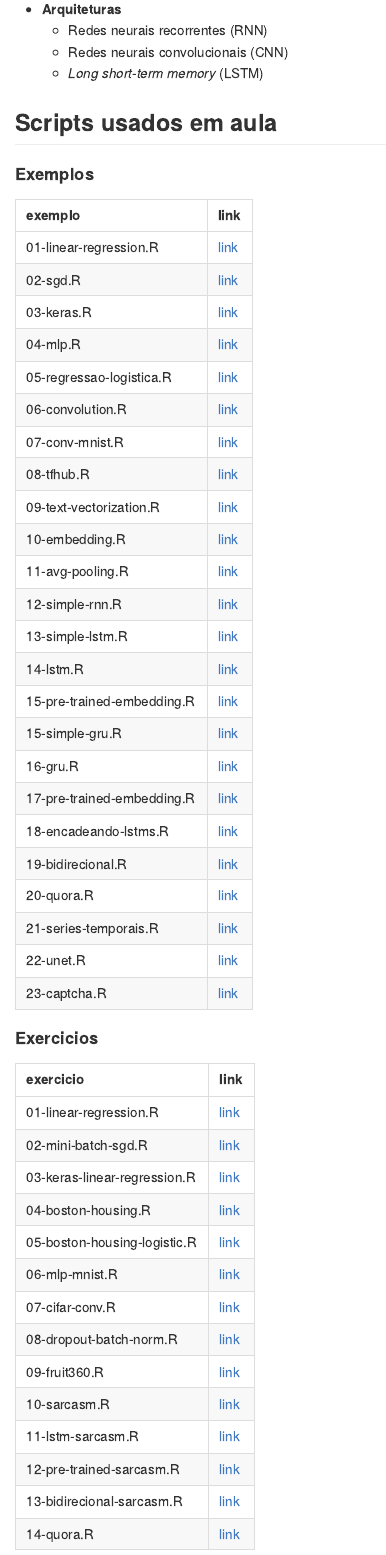
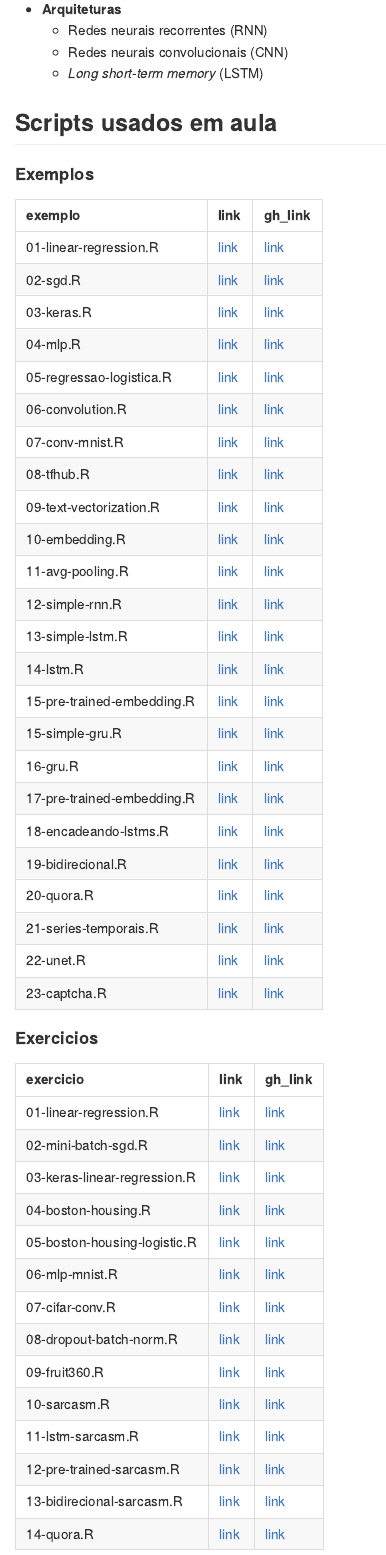
Before and after one commit to curso-r/202011-deep-learning, an R Markdown document (README.Rmd): the page in a window 1100 px wide, from 400 px down. The pictures show the output file README.md that the author committed with the source, drawn offline in the style of GitHub.

Commit message:
adicionar link do github tb

````diff
--- a/README.Rmd
+++ b/README.Rmd
@@ -37,7 +37,8 @@ Repositório com material das aulas de deep learning com R.
 knitr::kable(
   tibble::tibble(
     exemplo = list.files("exemplos/"),
-    link = paste0("[link](https://curso-r.github.io/202011-deep-learning/exemplos/", exemplo, ")")
+    link = paste0("[link](https://curso-r.github.io/202011-deep-learning/exemplos/", exemplo, ")"),
+    gh_link = paste0("[link](https://github.com/curso-r/202011-deep-learning/blob/main/exemplos/", exemplo, ")")
   )
 )
 ```
@@ -48,7 +49,8 @@ knitr::kable(
 knitr::kable(
   tibble::tibble(
     exercicio = list.files("exercicios/"),
-    link = paste0("[link](https://curso-r.github.io/202011-deep-learning/exemplos/", exercicio, ")")
+    link = paste0("[link](https://curso-r.github.io/202011-deep-learning/exemplos/", exercicio, ")"),
+    gh_link = paste0("[link](https://github.com/curso-r/202011-deep-learning/blob/main/exemplos/", exercicio, ")")
   )
 )
 ```
@@ -59,7 +61,8 @@ knitr::kable(
 knitr::kable(
   tibble::tibble(
     exercicio = list.files("respostas/"),
-    link = paste0("[link](https://curso-r.github.io/202011-deep-learning/exemplos/", exercicio, ")")
+    link = paste0("[link](https://curso-r.github.io/202011-deep-learning/exemplos/", exercicio, ")"),
+    gh_link = paste0("[link](https://github.com/curso-r/202011-deep-learning/blob/main/exemplos/", exercicio, ")")
   )
 )
 ```
````
Also changed, not shown: README.md.
